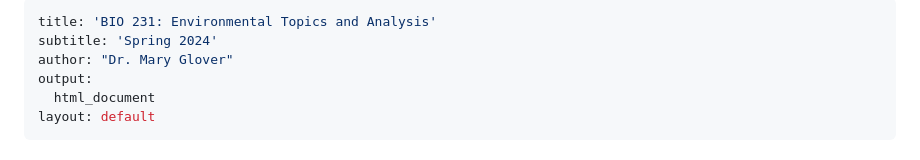
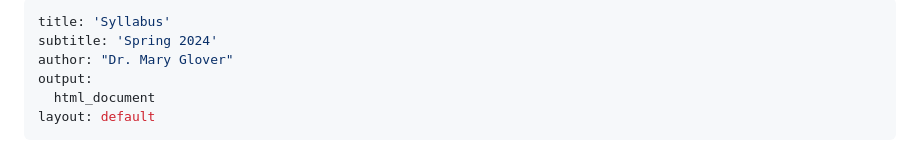
Before and after one commit to maryglover/wpu-bio231, a Markdown page: bio231-syllabus.md, the part around the change. Drawn GitHub-style.

```diff
--- a/bio231-syllabus.md
+++ b/bio231-syllabus.md
@@ -1,5 +1,5 @@
 ---
-title: 'BIO 231: Environmental Topics and Analysis'
+title: 'Syllabus'
 subtitle: 'Spring 2024'
 author: "Dr. Mary Glover"
 output:
```
Also changed, not shown: README.md (+1 -1 lines), images/syllabus.png (added), 1 other file.
